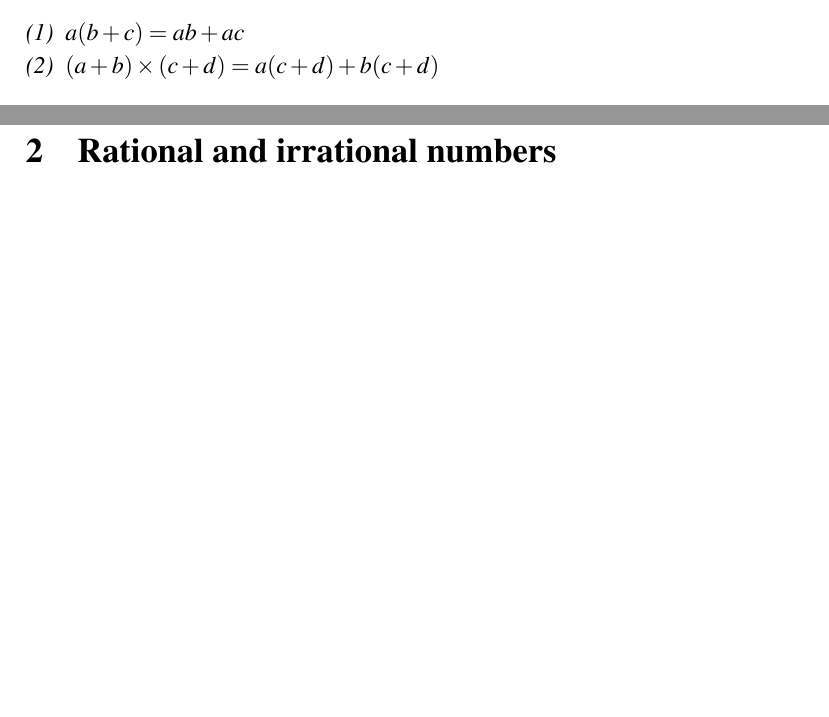
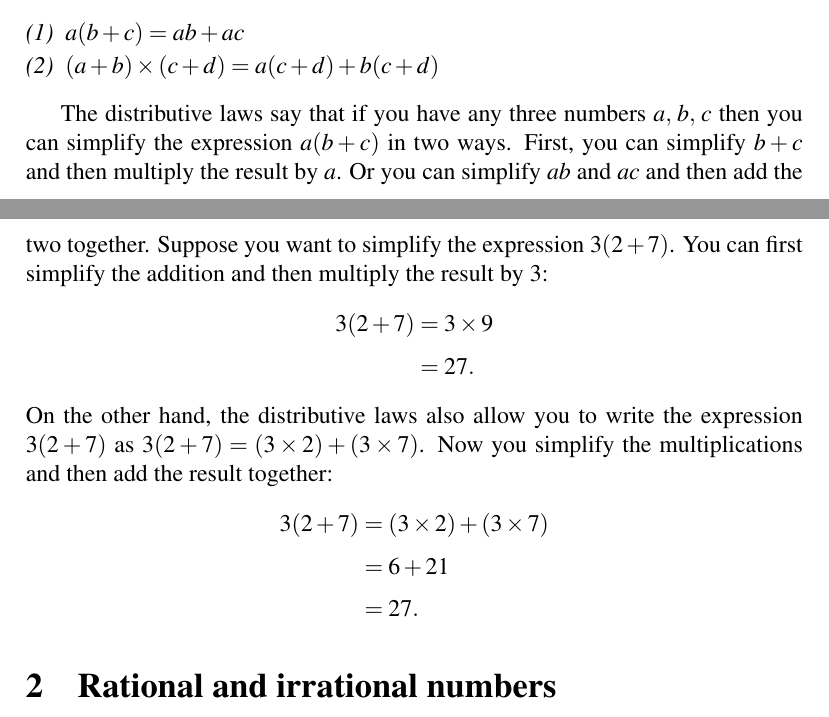
Before and after one commit to mvngu/hsnote, a LaTeX document (0.1_real-numbers.tex): two parts of pages 2 and 3 of 5, joined at a grey line, cut so that both start at the same text, the shorter picture padded with empty space. Compiled offline with pdfLaTeX.

Commit message:
An example on the distributive laws.

```diff
--- a/0.1_real-numbers.tex
+++ b/0.1_real-numbers.tex
@@ -253,6 +253,36 @@ If $\quadruple{a}{b}{c}{d}$ are any numbers, the
 \item $(a + b) \times (c + d) = a(c + d) + b(c + d)$
 \end{packedenumeral}
 \end{definition}
+
+The distributive laws say that if you have any three numbers
+$\triple{a}{b}{c}$ then you can simplify the expression
+$a(b + c)$ in two ways.  First, you can simplify $b + c$ and then
+multiply the result by $a$.  Or you can simplify $ab$ and $ac$ and
+then add the two together.  Suppose you want to simplify the
+expression $3 (2 + 7)$.  You can first simplify the addition and then
+multiply the result by $3$:
+%%
+\begin{align*}
+3 (2 + 7)
+&=
+3 \times 9 \\[4pt]
+&=
+27.
+\end{align*}
+%%
+On the other hand, the distributive laws also allow you to write the
+expression $3 (2 + 7)$ as $3 (2 + 7) = (3 \times 2) + (3 \times 7)$.
+Now you simplify the multiplications and then add the result together:
+%%
+\begin{align*}
+3 (2 + 7)
+&=
+(3 \times 2) + (3 \times 7) \\[4pt]
+&=
+6 + 21 \\[4pt]
+&=
+27.
+\end{align*}
 
 
 %%%%%%%%%%%%%%%%%%%%%%%%%%%%%%%%%%%%%%%%%%%%%%%%%%%%%%%%%%%%%%%%%%%%%%%%%%%
```
